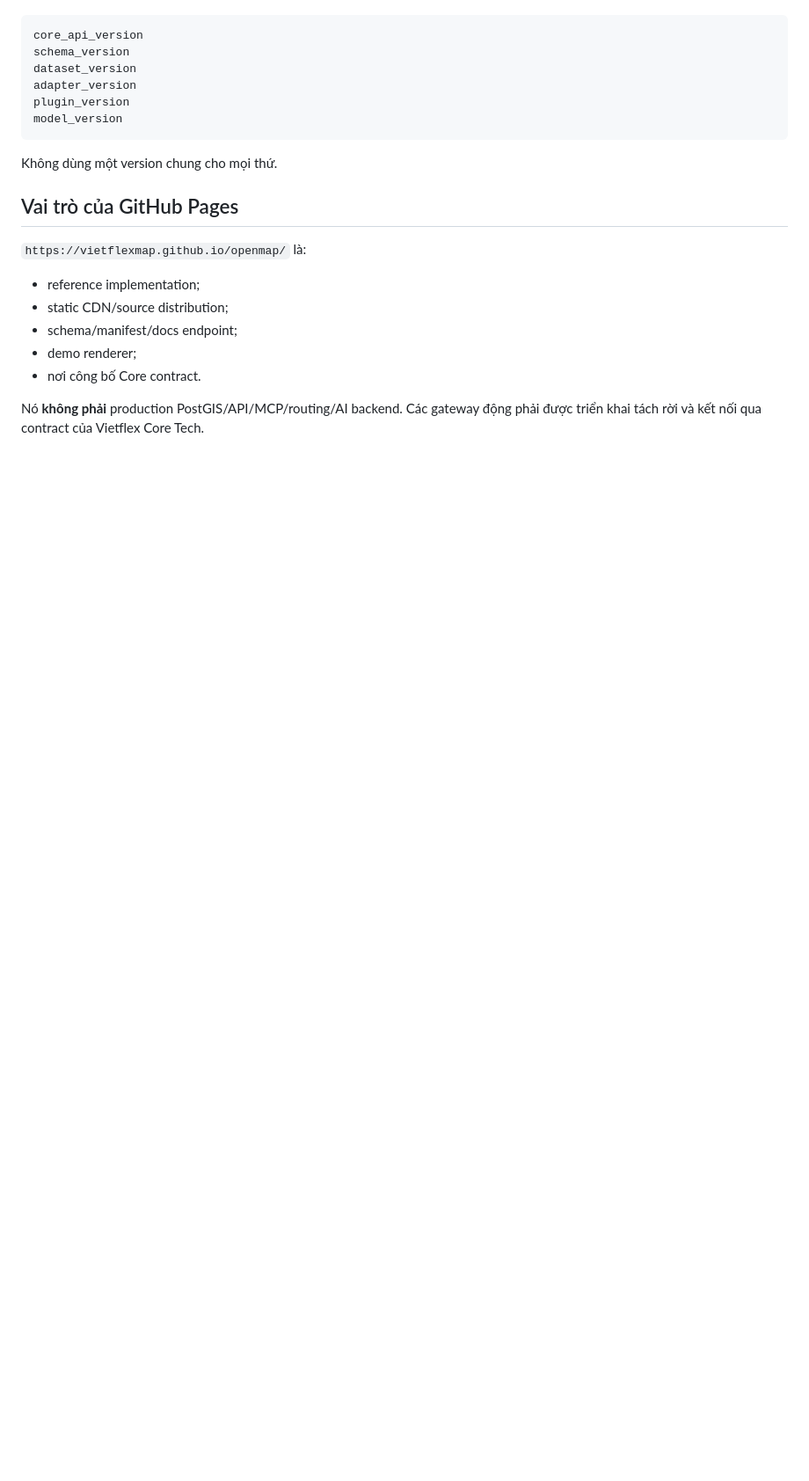
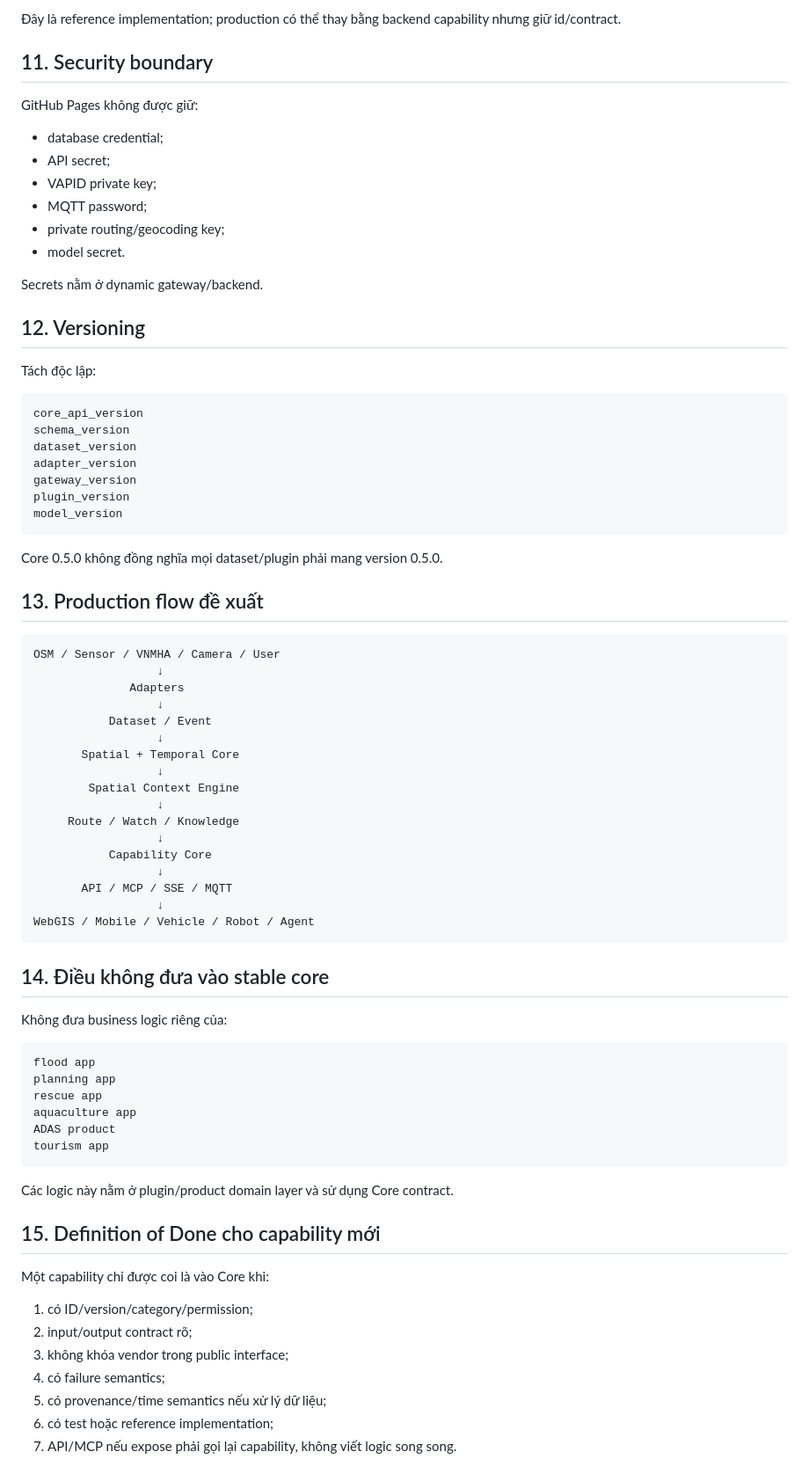
Before and after one commit to Vietflexmap/openmap, a Markdown page: docs/CORE-TECH-ARCHITECTURE.md, the part around one of its changes. Shown at 88% size. Rendered like a GitHub page; blank space fills up the shorter version.

Commit message:
docs: upgrade Core Tech architecture to spatial context 0.5

````diff
--- a/docs/CORE-TECH-ARCHITECTURE.md
+++ b/docs/CORE-TECH-ARCHITECTURE.md
@@ -183,23 +275,79 @@ Tách version độc lập:
+Đây là reference implementation; production có thể thay bằng backend capability nhưng giữ id/contract.
+
+## 11. Security boundary
+
+GitHub Pages không được giữ:
+
+- database credential;
+- API secret;
+- VAPID private key;
+- MQTT password;
+- private routing/geocoding key;
+- model secret.
+
+Secrets nằm ở dynamic gateway/backend.
+
+## 12. Versioning
+
+Tách độc lập:
 
 ```text
 core_api_version
 schema_version
 dataset_version
 adapter_version
+gateway_version
 plugin_version
 model_version
 ```
 
-Không dùng một version chung cho mọi thứ.
+Core 0.5.0 không đồng nghĩa mọi dataset/plugin phải mang version 0.5.0.
 
-## Vai trò của GitHub Pages
+## 13. Production flow đề xuất
 
-`https://vietflexmap.github.io/openmap/` là:
+```text
+OSM / Sensor / VNMHA / Camera / User
+                  ↓
+              Adapters
+                  ↓
+           Dataset / Event
+                  ↓
+       Spatial + Temporal Core
+                  ↓
+        Spatial Context Engine
+                  ↓
+     Route / Watch / Knowledge
+                  ↓
+           Capability Core
+                  ↓
+       API / MCP / SSE / MQTT
+                  ↓
+WebGIS / Mobile / Vehicle / Robot / Agent
+```
 
-- reference implementation;
-- static CDN/source distribution;
-- schema/manifest/docs endpoint;
-- demo renderer;
-- nơi công bố Core contract.
+## 14. Điều không đưa vào stable core
 
-Nó **không phải** production PostGIS/API/MCP/routing/AI backend. Các gateway động phải được triển khai tách rời và kết nối qua contract của Vietflex Core Tech.
+Không đưa business logic riêng của:
+
+```text
+flood app
+planning app
+rescue app
+aquaculture app
+ADAS product
+tourism app
+```
+
+Các logic này nằm ở plugin/product domain layer và sử dụng Core contract.
+
+## 15. Definition of Done cho capability mới
+
+Một capability chỉ được coi là vào Core khi:
+
+1. có ID/version/category/permission;
+2. input/output contract rõ;
+3. không khóa vendor trong public interface;
+4. có failure semantics;
+5. có provenance/time semantics nếu xử lý dữ liệu;
+6. có test hoặc reference implementation;
+7. API/MCP nếu expose phải gọi lại capability, không viết logic song song.
````
Also changed, not shown: other parts of docs/CORE-TECH-ARCHITECTURE.md (+235 -143 lines).
